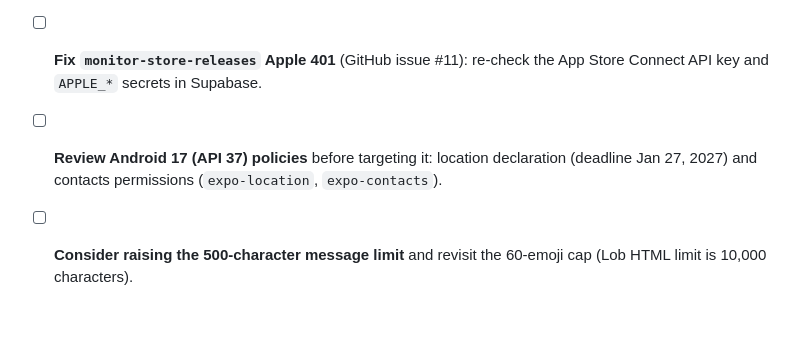
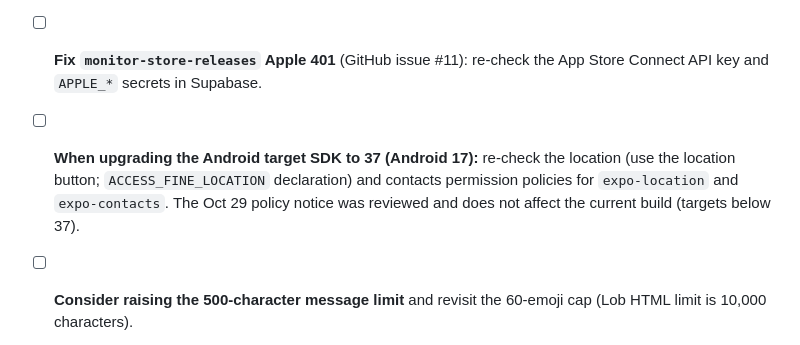
Before and after one commit to thomasjfarley/snap-send, a Markdown page: docs/TODO.md, the part around the change. Rendered like a GitHub page; blank space fills up the shorter version.

Commit message:
Reword Android 17 TODO
Co-authored-by: Copilot <223556219+Copilot@users.noreply.github.com>

```diff
--- a/docs/TODO.md
+++ b/docs/TODO.md
@@ -10,7 +10,7 @@ Shared task list for any session or contributor. Keep it current: add new items,
   The Apple OAuth client secret in Supabase (Authentication > Providers > Apple) expires every 6 months. Native iOS sign-in does not use it. Options: remove Apple on web, or automate secret renewal. First count users with Apple as their provider (hidden-email users cannot sign in on web without it).
 - [ ] **Confirm Android 1.0.8 is live on Google Play.** Upload with `scripts/play-upload.js` (git-ignored, uses gcloud ADC, quota project `snap-send-491401`). Play rejects builds that include the AD_ID permission, so it is blocked in `app.json` `android.blockedPermissions`.
 - [ ] **Fix `monitor-store-releases` Apple 401** (GitHub issue #11): re-check the App Store Connect API key and `APPLE_*` secrets in Supabase.
-- [ ] **Review Android 17 (API 37) policies** before targeting it: location declaration (deadline Jan 27, 2027) and contacts permissions (`expo-location`, `expo-contacts`).
+- [ ] **When upgrading the Android target SDK to 37 (Android 17):** re-check the location (use the location button; `ACCESS_FINE_LOCATION` declaration) and contacts permission policies for `expo-location` and `expo-contacts`. The Oct 29 policy notice was reviewed and does not affect the current build (targets below 37).
 - [ ] **Consider raising the 500-character message limit** and revisit the 60-emoji cap (Lob HTML limit is 10,000 characters).
 - [ ] **Email customers on in-app refunds** (the webhook path already emails on Lob failures).
 - [ ] **Request-an-address feature** (spec agreed, not built): sender creates the postcard, enters the recipient email on the payment screen, pays, and the recipient is emailed a link (Resend). Link is valid 45 days. The recipient opens a web page (`snap-send-web`), previews and can download the postcard, enters their address, and the address is saved to the sender's address book and the card is sent. Reminders: if the link is unopened or no address is entered at 7, 15 and 30 days, re-email the recipient and email the sender to ask them to remind the recipient to check spam. At 45 days with no address, refund the sender. Needs: token table, scheduled job (pg_cron or scheduled edge function), public page, save-address function, abuse limits. Payment is charged immediately at pay time; refund at day 45 if no address. Tracking: record link clicks ourselves (token page load) and email opens/clicks via Resend webhooks (email.opened, email.clicked); opens are unreliable (Apple Mail privacy), so treat the link click as the source of truth.
```
